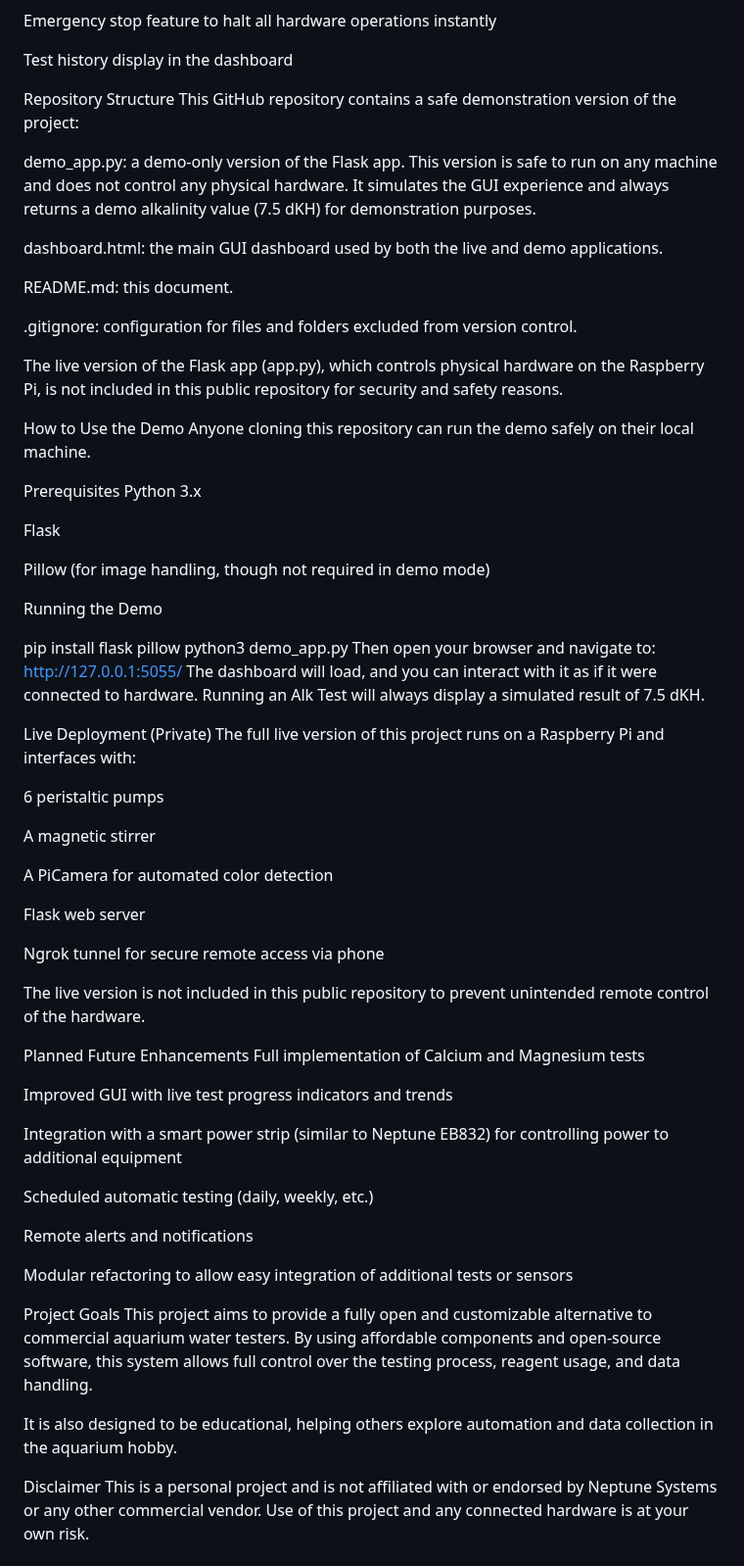
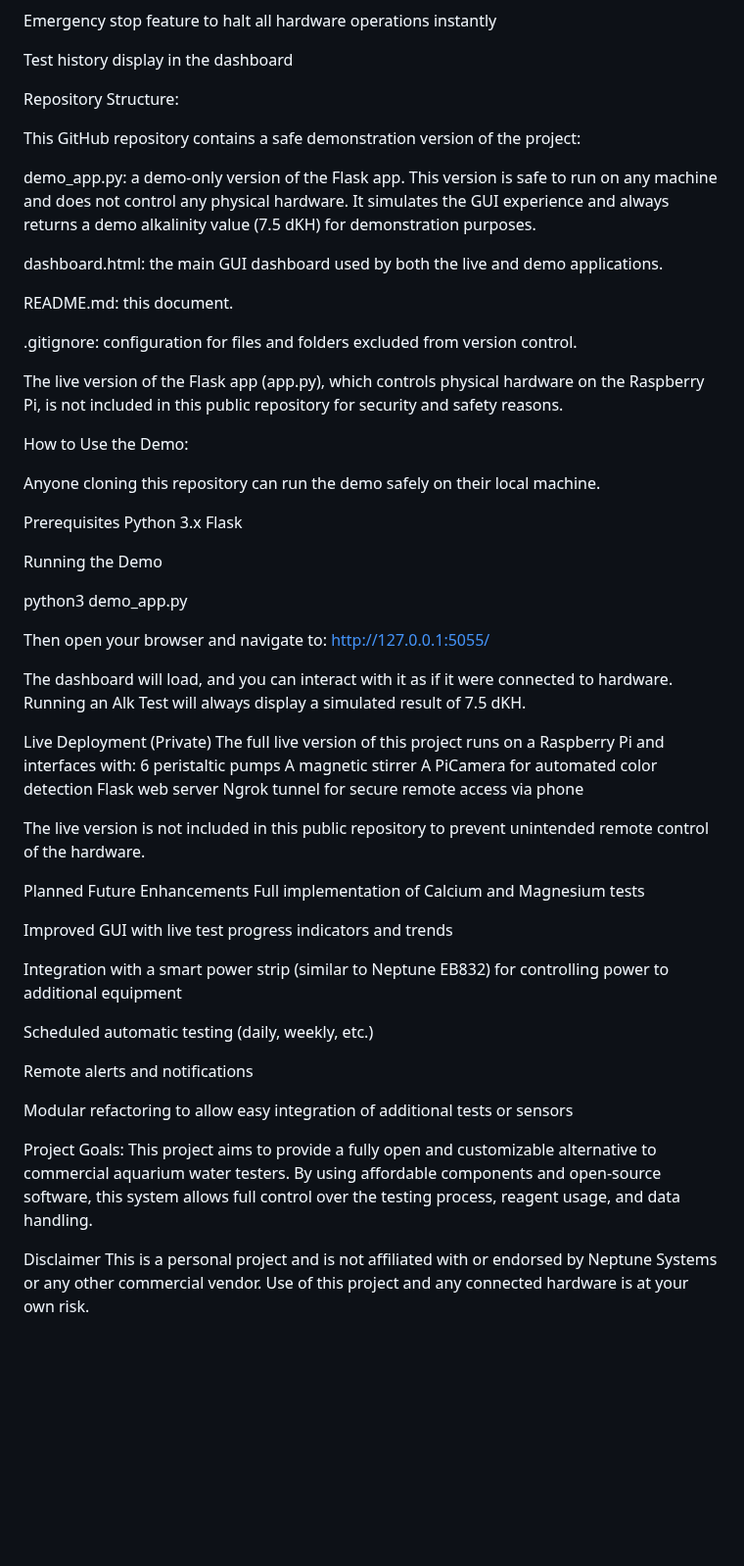
Before and after one commit to DanielMarx22/water-tester, a Markdown page: README.md, the part around one of its changes. Shown at 98% size. Drawn GitHub-style; blank space fills up the shorter version.

```diff
--- a/README.md
+++ b/README.md
@@ -26,7 +30,10 @@ Emergency stop feature to halt all hardware operations instantly
 
 Test history display in the dashboard
 
-Repository Structure
+
+
+Repository Structure:
+
 This GitHub repository contains a safe demonstration version of the project:
 
 demo_app.py: a demo-only version of the Flask app. This version is safe to run on any machine and does not control any physical hardware. It simulates the GUI experience and always returns a demo alkalinity value (7.5 dKH) for demonstration purposes.
@@ -37,58 +44,67 @@ README.md: this document.
 
 .gitignore: configuration for files and folders excluded from version control.
 
+
+
 The live version of the Flask app (app.py), which controls physical hardware on the Raspberry Pi, is not included in this public repository for security and safety reasons.
 
-How to Use the Demo
+How to Use the Demo:
+
 Anyone cloning this repository can run the demo safely on their local machine.
 
 Prerequisites
 Python 3.x
-
 Flask
 
-Pillow (for image handling, though not required in demo mode)
+
 
 Running the Demo
 
-pip install flask pillow
 python3 demo_app.py
+
 Then open your browser and navigate to:
 http://127.0.0.1:5055/
+
 The dashboard will load, and you can interact with it as if it were connected to hardware. Running an Alk Test will always display a simulated result of 7.5 dKH.
+
+
 
 Live Deployment (Private)
 The full live version of this project runs on a Raspberry Pi and interfaces with:
-
 6 peristaltic pumps
-
 A magnetic stirrer
-
 A PiCamera for automated color detection
-
 Flask web server
-
 Ngrok tunnel for secure remote access via phone
 
+
+
 The live version is not included in this public repository to prevent unintended remote control of the hardware.
+
 
 Planned Future Enhancements
 Full implementation of Calcium and Magnesium tests
 
+
 Improved GUI with live test progress indicators and trends
+
 
 Integration with a smart power strip (similar to Neptune EB832) for controlling power to additional equipment
 
+
 Scheduled automatic testing (daily, weekly, etc.)
+
 
 Remote alerts and notifications
 
+
 Modular refactoring to allow easy integration of additional tests or sensors
 
-Project Goals
+
+Project Goals:
 This project aims to provide a fully open and customizable alternative to commercial aquarium water testers. By using affordable components and open-source software, this system allows full control over the testing process, reagent usage, and data handling.
 
-It is also designed to be educational, helping others explore automation and data collection in the aquarium hobby.
+
 
 Disclaimer
 This is a personal project and is not affiliated with or endorsed by Neptune Systems or any other commercial vendor. Use of this project and any connected hardware is at your own risk.
```
Also changed, not shown: other parts of README.md (+5 -1 lines).
